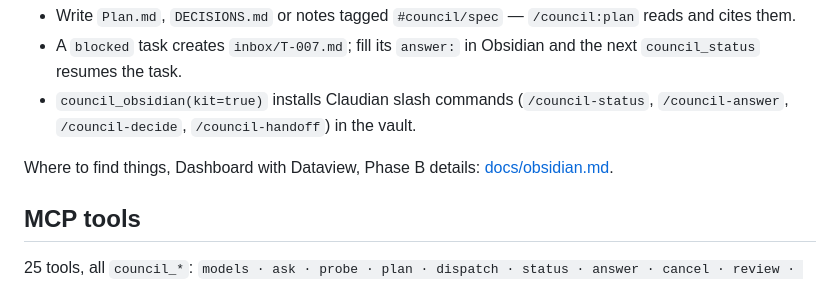
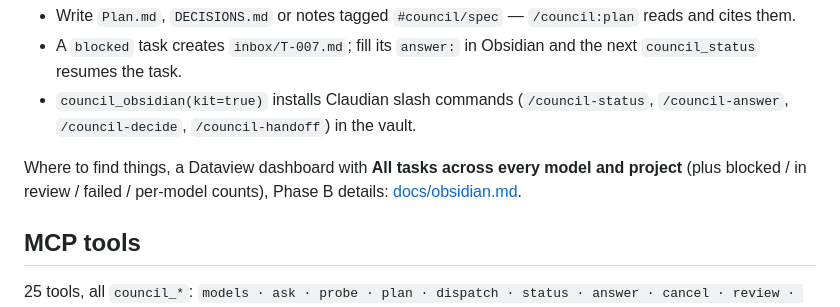
Before and after one commit to sitkowsp/super-claude-code, a Markdown page: README.md, the part around the change. GitHub-like rendering.

Commit message:
docs(obsidian): dashboard queries for all tasks (every model, every project), in progress, failed, per-model counts
Co-Authored-By: Claude Fable 5.1 <noreply@anthropic.com>

```diff
--- a/README.md
+++ b/README.md
@@ -259,7 +259,7 @@ LESSONS, task cards (Dataview frontmatter) and reports into `<vault>/Council/<pr
 - `council_obsidian(kit=true)` installs Claudian slash commands (`/council-status`, `/council-answer`,
   `/council-decide`, `/council-handoff`) in the vault.
 
-Where to find things, Dashboard with Dataview, Phase B details: [docs/obsidian.md](docs/obsidian.md).
+Where to find things, a Dataview dashboard with **All tasks across every model and project** (plus blocked / in review / failed / per-model counts), Phase B details: [docs/obsidian.md](docs/obsidian.md).
 
 ## MCP tools
 
```
Also changed, not shown: docs/obsidian.md (+16 -0 lines).
